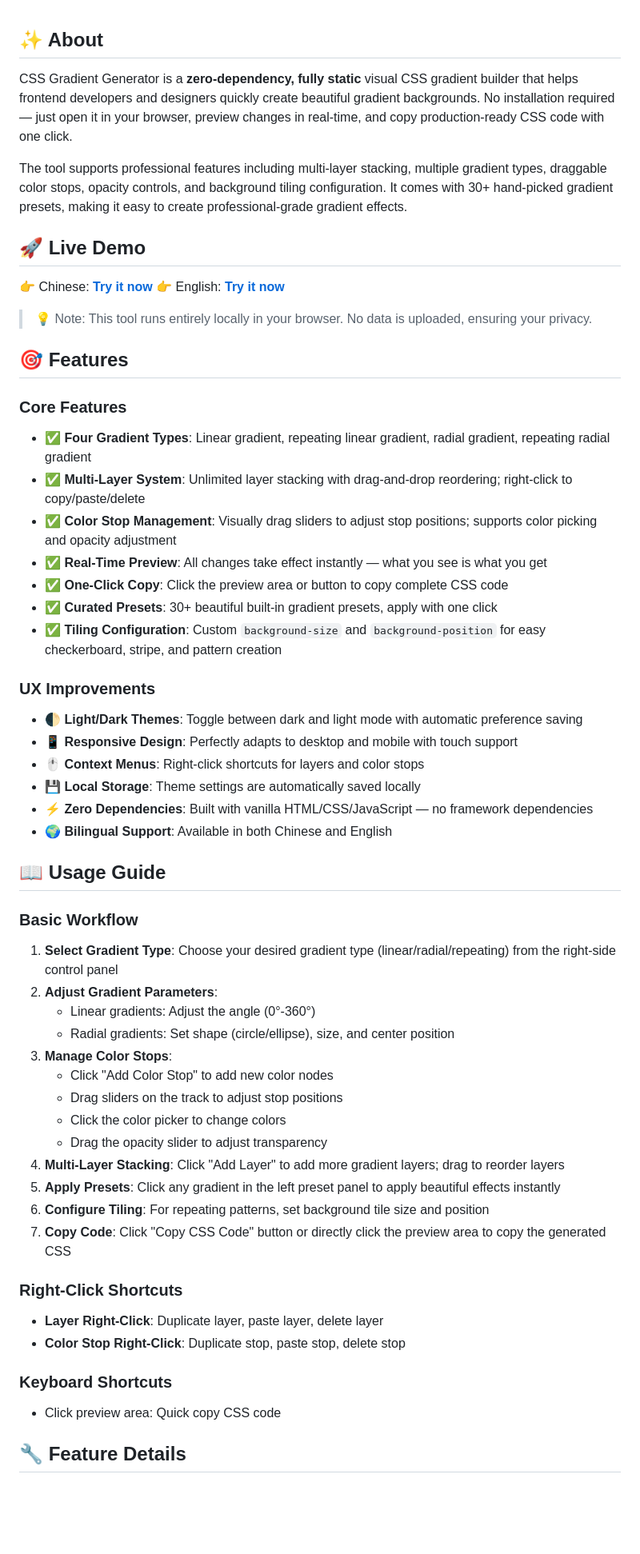
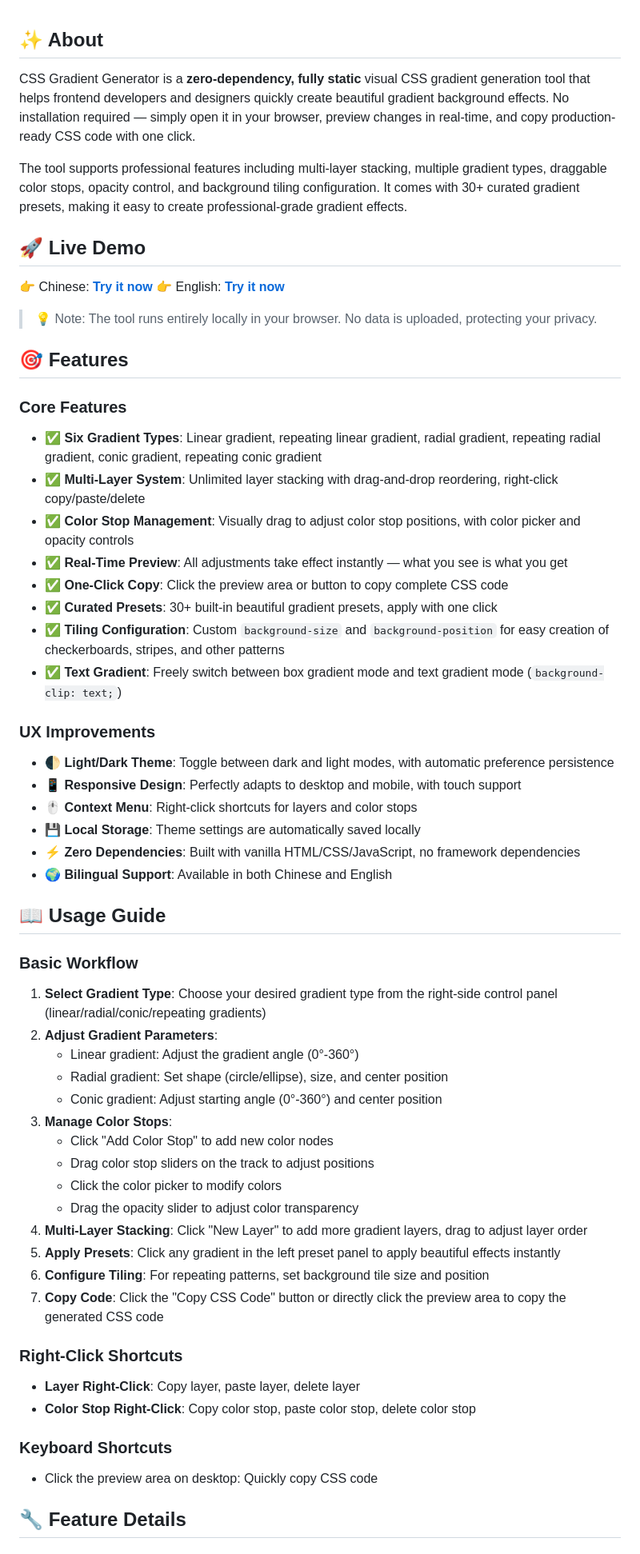
Before and after one commit to 2925112454/CSS-Gradient-Generator, a Markdown page: README.md, the part around one of its changes. Shown at 80% size. Rendered like a GitHub page; blank space fills up the shorter version.

```diff
--- a/README.md
+++ b/README.md
@@ -1,53 +1,55 @@
 ## ✨ About
-CSS Gradient Generator is a **zero-dependency, fully static** visual CSS gradient builder that helps frontend developers and designers quickly create beautiful gradient backgrounds. No installation required — just open it in your browser, preview changes in real-time, and copy production-ready CSS code with one click.
+CSS Gradient Generator is a **zero-dependency, fully static** visual CSS gradient generation tool that helps frontend developers and designers quickly create beautiful gradient background effects. No installation required — simply open it in your browser, preview changes in real-time, and copy production-ready CSS code with one click.
 
-The tool supports professional features including multi-layer stacking, multiple gradient types, draggable color stops, opacity controls, and background tiling configuration. It comes with 30+ hand-picked gradient presets, making it easy to create professional-grade gradient effects.
+The tool supports professional features including multi-layer stacking, multiple gradient types, draggable color stops, opacity control, and background tiling configuration. It comes with 30+ curated gradient presets, making it easy to create professional-grade gradient effects.
 
 ## 🚀 Live Demo
 👉 Chinese: **[Try it now](https://2925112454.github.io/CSS-Gradient-Generator/zh/)**
 👉 English: **[Try it now](https://2925112454.github.io/CSS-Gradient-Generator/en/)**
 
-> 💡 Note: This tool runs entirely locally in your browser. No data is uploaded, ensuring your privacy.
+> 💡 Note: The tool runs entirely locally in your browser. No data is uploaded, protecting your privacy.
 
 ## 🎯 Features
 ### Core Features
-- ✅ **Four Gradient Types**: Linear gradient, repeating linear gradient, radial gradient, repeating radial gradient
-- ✅ **Multi-Layer System**: Unlimited layer stacking with drag-and-drop reordering; right-click to copy/paste/delete
-- ✅ **Color Stop Management**: Visually drag sliders to adjust stop positions; supports color picking and opacity adjustment
-- ✅ **Real-Time Preview**: All changes take effect instantly — what you see is what you get
+- ✅ **Six Gradient Types**: Linear gradient, repeating linear gradient, radial gradient, repeating radial gradient, conic gradient, repeating conic gradient
+- ✅ **Multi-Layer System**: Unlimited layer stacking with drag-and-drop reordering, right-click copy/paste/delete
+- ✅ **Color Stop Management**: Visually drag to adjust color stop positions, with color picker and opacity controls
+- ✅ **Real-Time Preview**: All adjustments take effect instantly — what you see is what you get
 - ✅ **One-Click Copy**: Click the preview area or button to copy complete CSS code
-- ✅ **Curated Presets**: 30+ beautiful built-in gradient presets, apply with one click
-- ✅ **Tiling Configuration**: Custom `background-size` and `background-position` for easy checkerboard, stripe, and pattern creation
+- ✅ **Curated Presets**: 30+ built-in beautiful gradient presets, apply with one click
+- ✅ **Tiling Configuration**: Custom `background-size` and `background-position` for easy creation of checkerboards, stripes, and other patterns
+- ✅ **Text Gradient**: Freely switch between box gradient mode and text gradient mode (`background-clip: text;`)
 
 ### UX Improvements
-- 🌓 **Light/Dark Themes**: Toggle between dark and light mode with automatic preference saving
-- 📱 **Responsive Design**: Perfectly adapts to desktop and mobile with touch support
-- 🖱️ **Context Menus**: Right-click shortcuts for layers and color stops
+- 🌓 **Light/Dark Theme**: Toggle between dark and light modes, with automatic preference persistence
+- 📱 **Responsive Design**: Perfectly adapts to desktop and mobile, with touch support
+- 🖱️ **Context Menu**: Right-click shortcuts for layers and color stops
 - 💾 **Local Storage**: Theme settings are automatically saved locally
-- ⚡ **Zero Dependencies**: Built with vanilla HTML/CSS/JavaScript — no framework dependencies
+- ⚡ **Zero Dependencies**: Built with vanilla HTML/CSS/JavaScript, no framework dependencies
 - 🌍 **Bilingual Support**: Available in both Chinese and English
 
 ## 📖 Usage Guide
 ### Basic Workflow
-1. **Select Gradient Type**: Choose your desired gradient type (linear/radial/repeating) from the right-side control panel
+1. **Select Gradient Type**: Choose your desired gradient type from the right-side control panel (linear/radial/conic/repeating gradients)
 2. **Adjust Gradient Parameters**:
-   - Linear gradients: Adjust the angle (0°-360°)
-   - Radial gradients: Set shape (circle/ellipse), size, and center position
+   - Linear gradient: Adjust the gradient angle (0°-360°)
+   - Radial gradient: Set shape (circle/ellipse), size, and center position
+   - Conic gradient: Adjust starting angle (0°-360°) and center position
 3. **Manage Color Stops**:
    - Click "Add Color Stop" to add new color nodes
-   - Drag sliders on the track to adjust stop positions
-   - Click the color picker to change colors
-   - Drag the opacity slider to adjust transparency
-4. **Multi-Layer Stacking**: Click "Add Layer" to add more gradient layers; drag to reorder layers
+   - Drag color stop sliders on the track to adjust positions
+   - Click the color picker to modify colors
+   - Drag the opacity slider to adjust color transparency
+4. **Multi-Layer Stacking**: Click "New Layer" to add more gradient layers, drag to adjust layer order
 5. **Apply Presets**: Click any gradient in the left preset panel to apply beautiful effects instantly
 6. **Configure Tiling**: For repeating patterns, set background tile size and position
-7. **Copy Code**: Click "Copy CSS Code" button or directly click the preview area to copy the generated CSS
+7. **Copy Code**: Click the "Copy CSS Code" button or directly click the preview area to copy the generated CSS code
 
 ### Right-Click Shortcuts
-- **Layer Right-Click**: Duplicate layer, paste layer, delete layer
-- **Color Stop Right-Click**: Duplicate stop, paste stop, delete stop
+- **Layer Right-Click**: Copy layer, paste layer, delete layer
+- **Color Stop Right-Click**: Copy color stop, paste color stop, delete color stop
 
 ### Keyboard Shortcuts
-- Click preview area: Quick copy CSS code
+- Click the preview area on desktop: Quickly copy CSS code
 
 ## 🔧 Feature Details
```
Also changed, not shown: other parts of README.md (+48 -36 lines).
